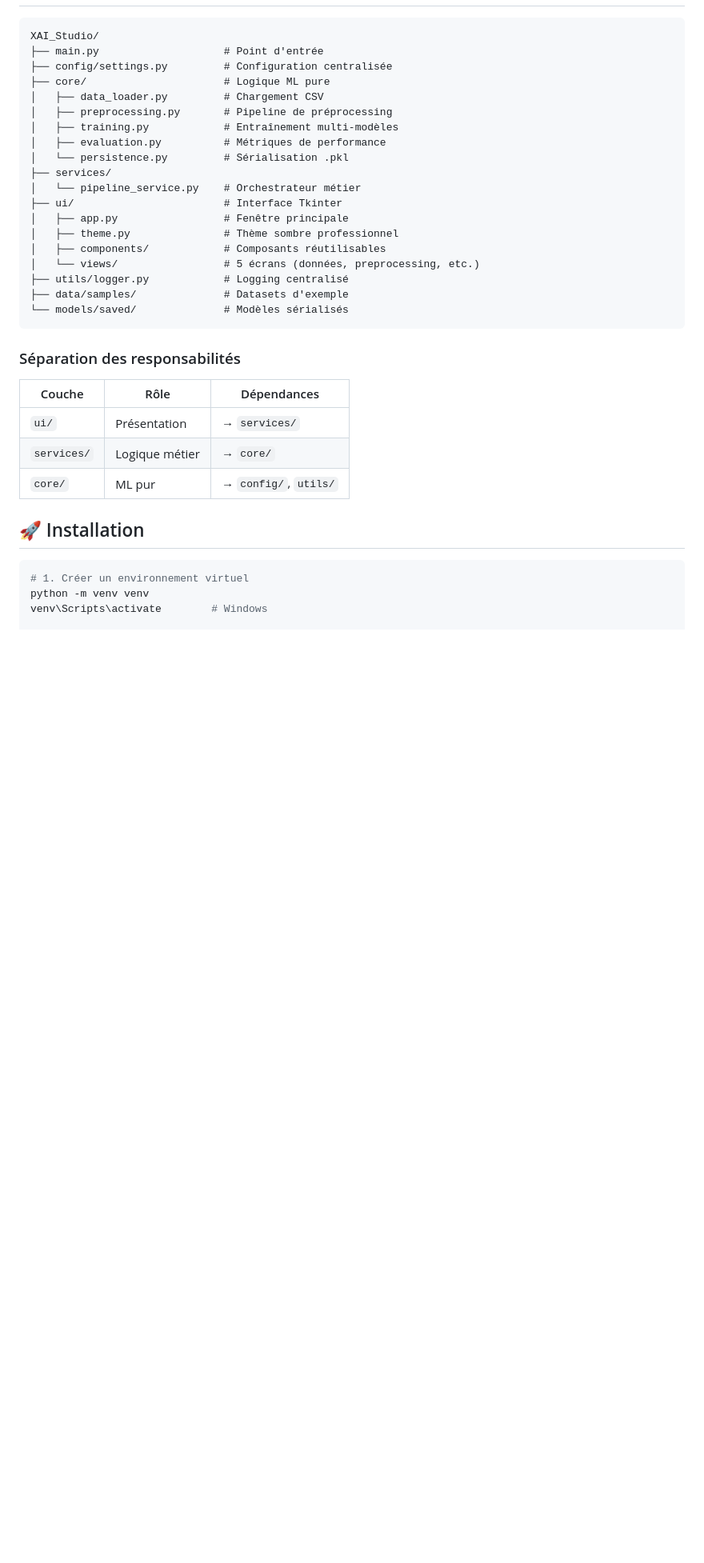
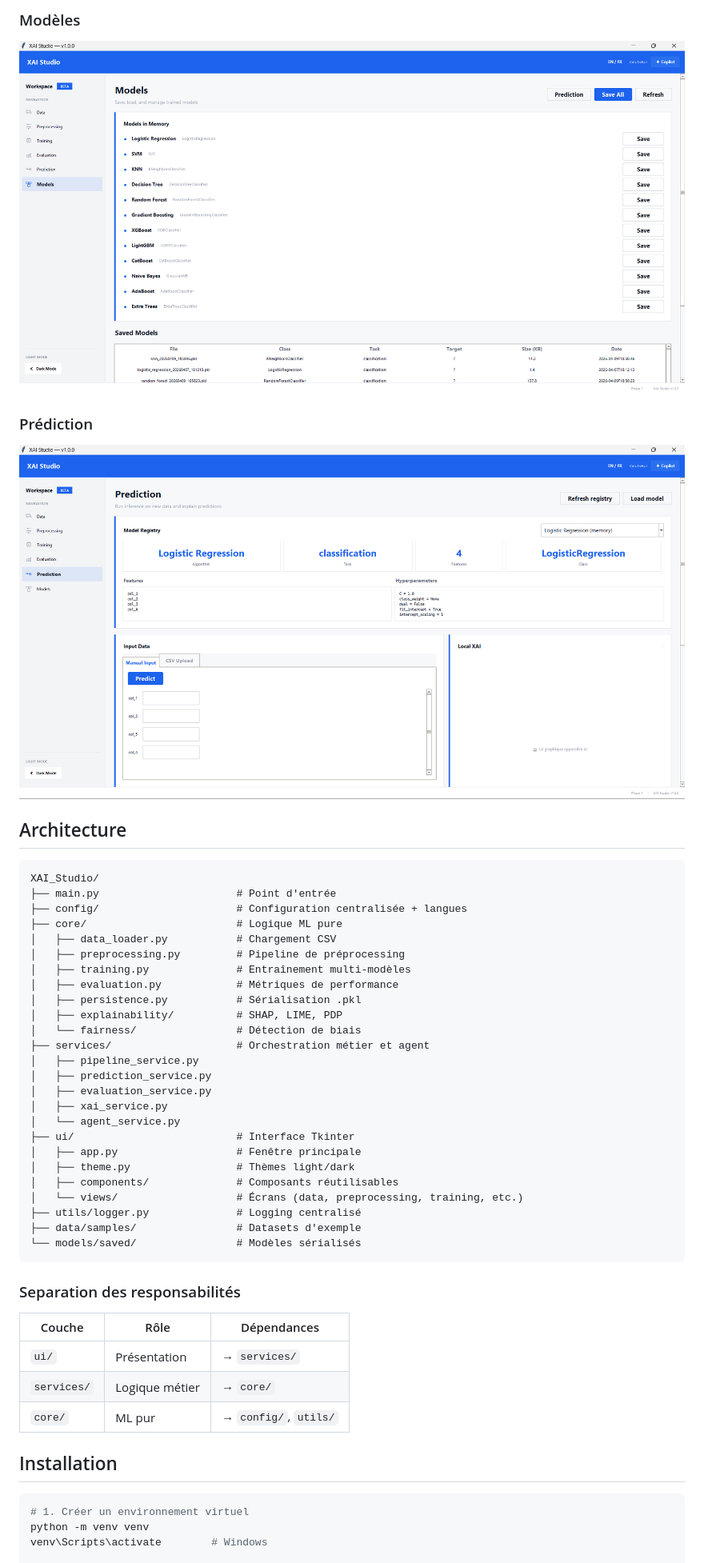
Before and after one commit to ZougaMouhcine/XAI-Studio, a Markdown page: README.md, the part around the change printed below. Shown: that part at 80% size. Rendered like a GitHub page; pictures changed too: docs/images/models.png (added), docs/images/prediction.png (added); blank space fills up the shorter version.

Commit message:
Updated README with latest modifications

````diff
--- a/README.md
+++ b/README.md
@@ -17,27 +34,40 @@ XAI Studio est une application desktop Python/Tkinter qui constitue le noyau ML
+### Modèles
+![Vue Modèles](docs/images/models.png)
+
+### Prédiction
+![Vue Prédiction](docs/images/prediction.png)
+
+## Architecture
 
 ```
 XAI_Studio/
-├── main.py                    # Point d'entrée
-├── config/settings.py         # Configuration centralisée
-├── core/                      # Logique ML pure
-│   ├── data_loader.py         # Chargement CSV
-│   ├── preprocessing.py       # Pipeline de préprocessing
-│   ├── training.py            # Entraînement multi-modèles
-│   ├── evaluation.py          # Métriques de performance
-│   └── persistence.py         # Sérialisation .pkl
-├── services/
-│   └── pipeline_service.py    # Orchestrateur métier
-├── ui/                        # Interface Tkinter
-│   ├── app.py                 # Fenêtre principale
-│   ├── theme.py               # Thème sombre professionnel
-│   ├── components/            # Composants réutilisables
-│   └── views/                 # 5 écrans (données, preprocessing, etc.)
-├── utils/logger.py            # Logging centralisé
-├── data/samples/              # Datasets d'exemple
-└── models/saved/              # Modèles sérialisés
+├── main.py                      # Point d'entrée
+├── config/                      # Configuration centralisée + langues
+├── core/                        # Logique ML pure
+│   ├── data_loader.py           # Chargement CSV
+│   ├── preprocessing.py         # Pipeline de préprocessing
+│   ├── training.py              # Entraînement multi-modèles
+│   ├── evaluation.py            # Métriques de performance
+│   ├── persistence.py           # Sérialisation .pkl
+│   ├── explainability/          # SHAP, LIME, PDP
+│   └── fairness/                # Détection de biais
+├── services/                    # Orchestration métier et agent
+│   ├── pipeline_service.py
+│   ├── prediction_service.py
+│   ├── evaluation_service.py
+│   ├── xai_service.py
+│   └── agent_service.py
+├── ui/                          # Interface Tkinter
+│   ├── app.py                   # Fenêtre principale
+│   ├── theme.py                 # Thèmes light/dark
+│   ├── components/              # Composants réutilisables
+│   └── views/                   # Écrans (data, preprocessing, training, etc.)
+├── utils/logger.py              # Logging centralisé
+├── data/samples/                # Datasets d'exemple
+└── models/saved/                # Modèles sérialisés
 ```
 
-### Séparation des responsabilités
+### Separation des responsabilités
 
 | Couche | Rôle | Dépendances |
 |--------|------|-------------|
@@ -45,7 +75,7 @@ XAI_Studio/
 | `services/` | Logique métier | → `core/` |
 | `core/` | ML pur | → `config/`, `utils/` |
 
-## 🚀 Installation
+## Installation
 
 ```bash
 # 1. Créer un environnement virtuel
````
Also changed, not shown: other parts of README.md (+35 -26 lines), docs/images/data.png (added), docs/images/evaluation.png (added), docs/images/preprocessing.png (added), docs/images/training.png (added).
